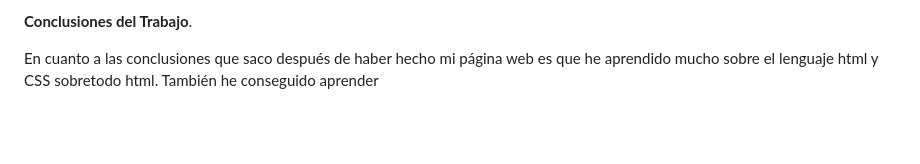
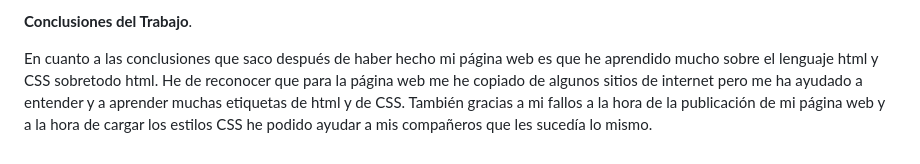
Before and after one commit to 070704/Pagina-web-Pedro-Rodr-guez, a Markdown page: README.md, the part around the change. Drawn GitHub-style; blank space fills up the shorter version.

```diff
--- a/README.md
+++ b/README.md
@@ -224,4 +224,6 @@ Como se podrá observar otro de los problemas que me va a costar -0.5 puntos ha
 
 <b>Conclusiones del Trabajo</b>.
 
-En cuanto a las conclusiones que saco después de haber hecho mi página web es que he aprendido mucho sobre el lenguaje html y CSS sobretodo html. También he conseguido aprender
+En cuanto a las conclusiones que saco después de haber hecho mi página web es que he aprendido mucho sobre el lenguaje html y CSS sobretodo html.
+He de reconocer que para la página web me he copiado de algunos sitios de internet pero me ha ayudado a entender y a aprender muchas etiquetas de html y de CSS.
+También gracias a mi fallos a la hora de la publicación de mi página web y a la hora de cargar los estilos CSS he podido ayudar a mis compañeros que les sucedía lo mismo.
```
